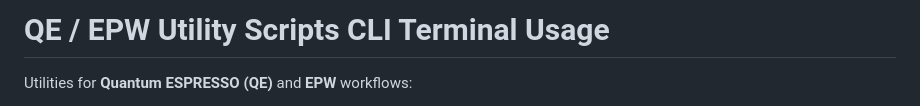
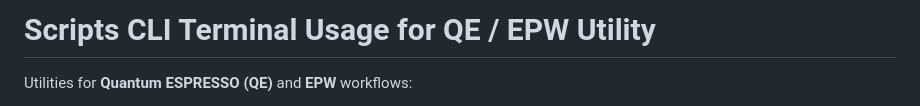
Before and after one commit to suecreamm/materials, a Markdown page: scripts/qe/README.md, the part around the change. GitHub-like rendering.

Commit message:
Update README title for QE/EPW utility scripts

```diff
--- a/scripts/qe/README.md
+++ b/scripts/qe/README.md
@@ -1,4 +1,4 @@
-# QE / EPW Utility Scripts CLI Terminal Usage
+# Scripts CLI Terminal Usage for QE / EPW Utility
 Utilities for **Quantum ESPRESSO (QE)** and **EPW** workflows:
 - EPW symlink preparation
 - PDOS overlay plotting
```
